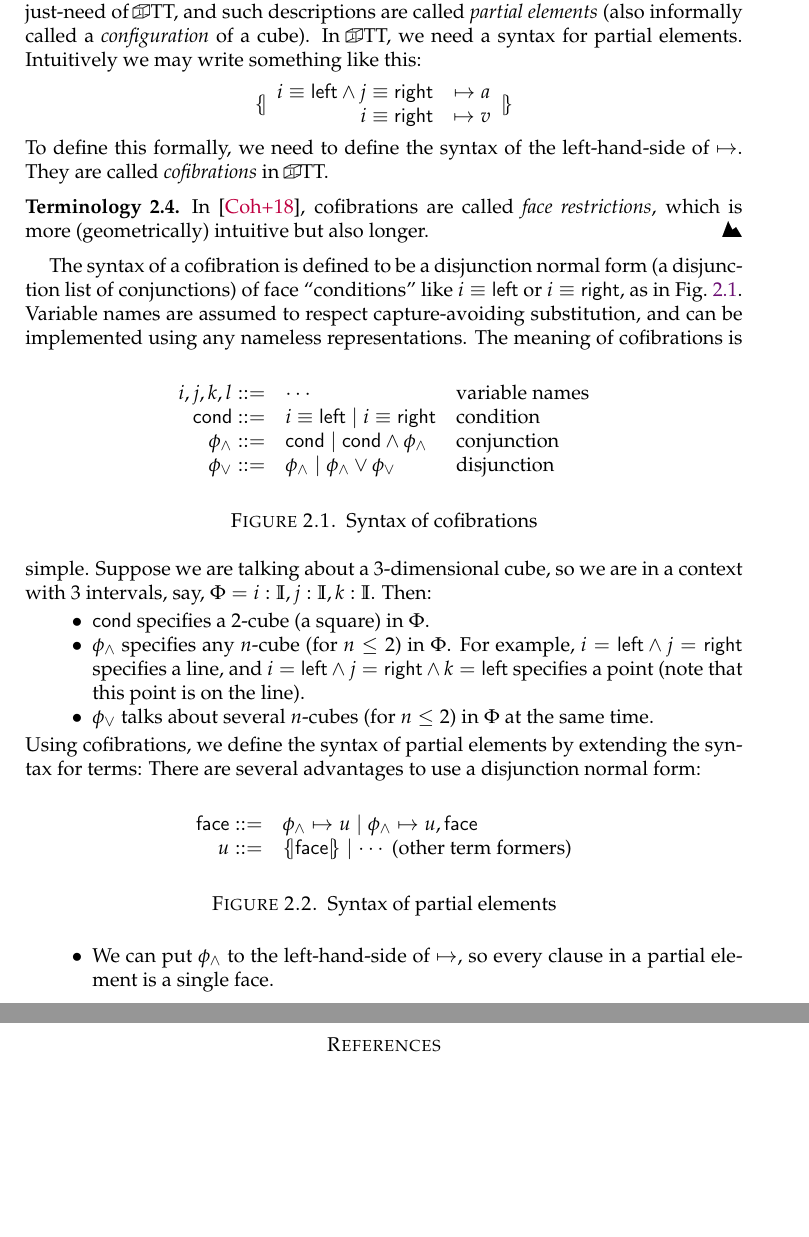
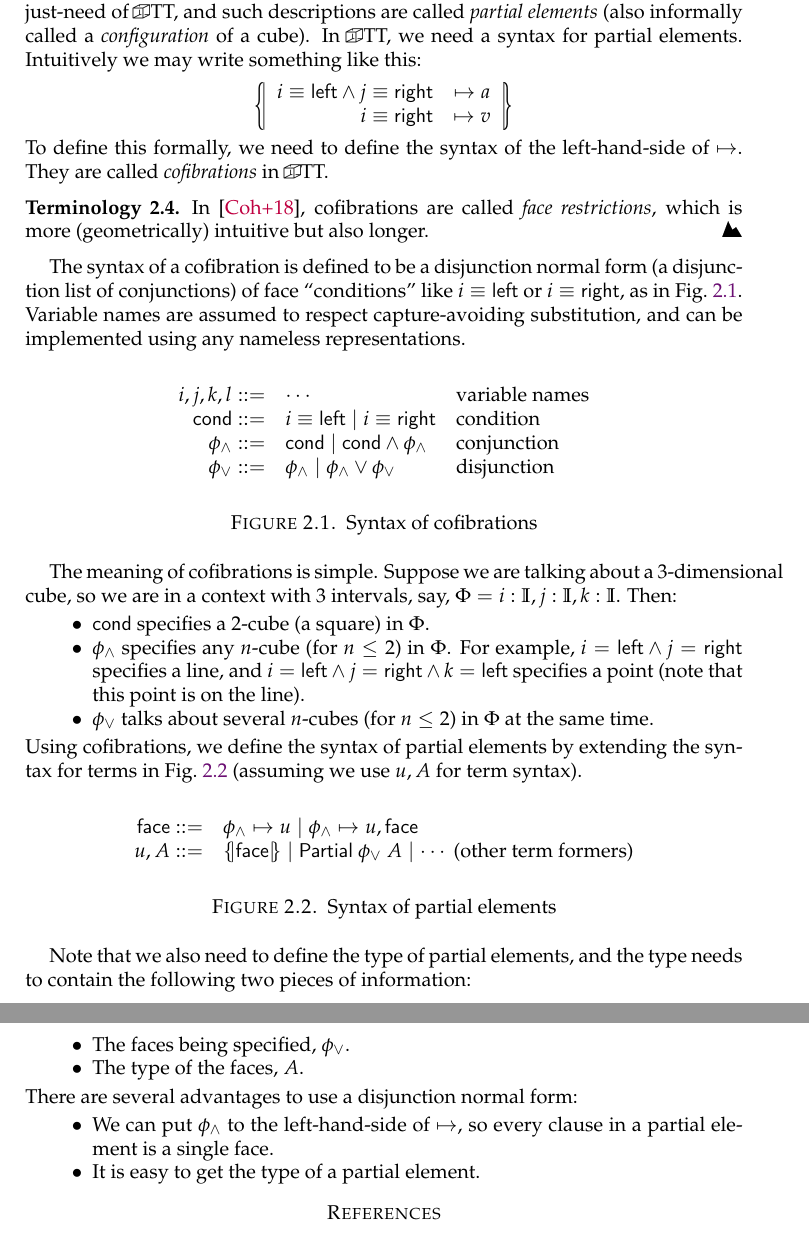
Before and after one commit to ice1000/guest0x0, a LaTeX paper (notes/main.tex, which reads notes/guest0x0.tex): two parts of pages 4 and 5 of 5, joined at a grey line, cut so that both start at the same text, the shorter picture padded with empty space. Compiled offline with pdfLaTeX.

Commit message:
DOC: write more

```diff
--- a/notes/guest0x0.tex
+++ b/notes/guest0x0.tex
@@ -158,7 +158,7 @@ process is a just-need of \CTT, and such descriptions are called \textit{partial
 (also informally called a \textit{configuration} of a cube).
 In \CTT, we need a syntax for partial elements.
 Intuitively we may write something like this:
-\[\lrbbar{\begin{array}{rc}
+\[\LRbbar{\begin{array}{rc}
   i\equiv\lcon \land j\equiv\rcon&\mapsto a\\
   i\equiv\rcon &\mapsto v
 \end{array}}\]
@@ -193,17 +194,26 @@ and $i=\lcon\land j=\rcon\land k=\lcon$ specifies a point (note that this point
 \item $\disj$ talks about several $n$-cubes (for $n\leq 2$) in $\Phi$ at the same time.
 \end{itemize}
 Using cofibrations, we define the syntax of partial elements
-by extending the syntax for terms:
+by extending the syntax for terms in~\cref{fig:partial}
+(assuming we use $u,A$ for term syntax).
 \begin{figure}[h!]
 \[\begin{array}{rl}
 	\face::=&\conj\mapsto u \mid \conj\mapsto u,\face\\
-	u::=&\lrbbar{\face} \mid \cdots~\text{(other term formers)}
+	u,A::=&\lrbbar{\face} \mid \Partial{\disj}{A} \mid \cdots~\text{(other term formers)}
 \end{array}\]
 \caption{Syntax of partial elements}
-\label{fig:parEl}
+\label{fig:partial}
 \end{figure}
+
+Note that we also need to define the type of partial elements,
+and the type needs to contain the following two pieces of information:
+\begin{itemize}
+\item The faces being specified, $\disj$.
+\item The type of the faces, $A$.
+\end{itemize}
 There are several advantages to use a disjunction normal form:
 \begin{itemize}
 \item We can put $\conj$ to the left-hand-side of $\mapsto$,
 so every clause in a partial element is a single face.
+\item It is easy to get the type of a partial element.
 \end{itemize}
```
Also changed, not shown: notes/notations.tex (+1 -0 lines), notes/guest0x0.tex (1 more changed lines).
